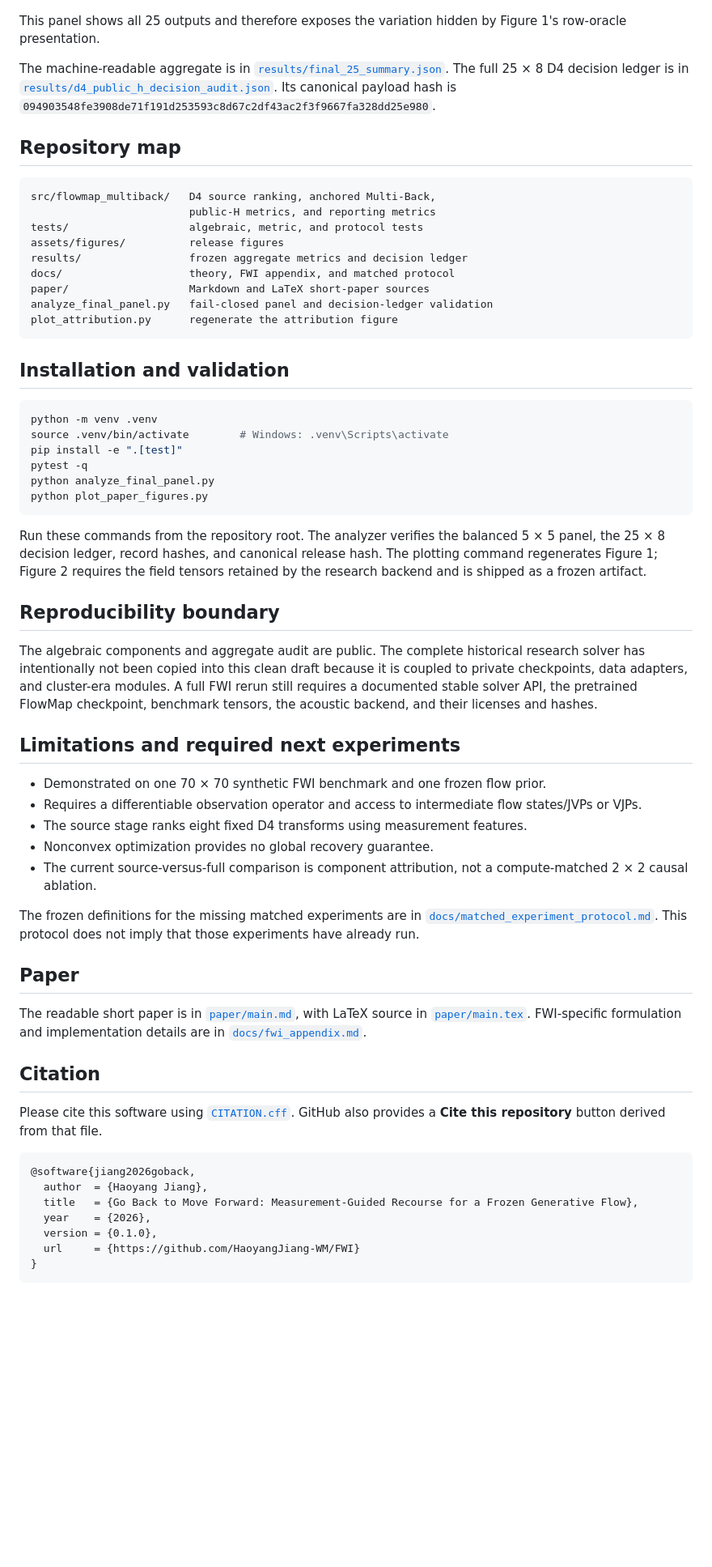
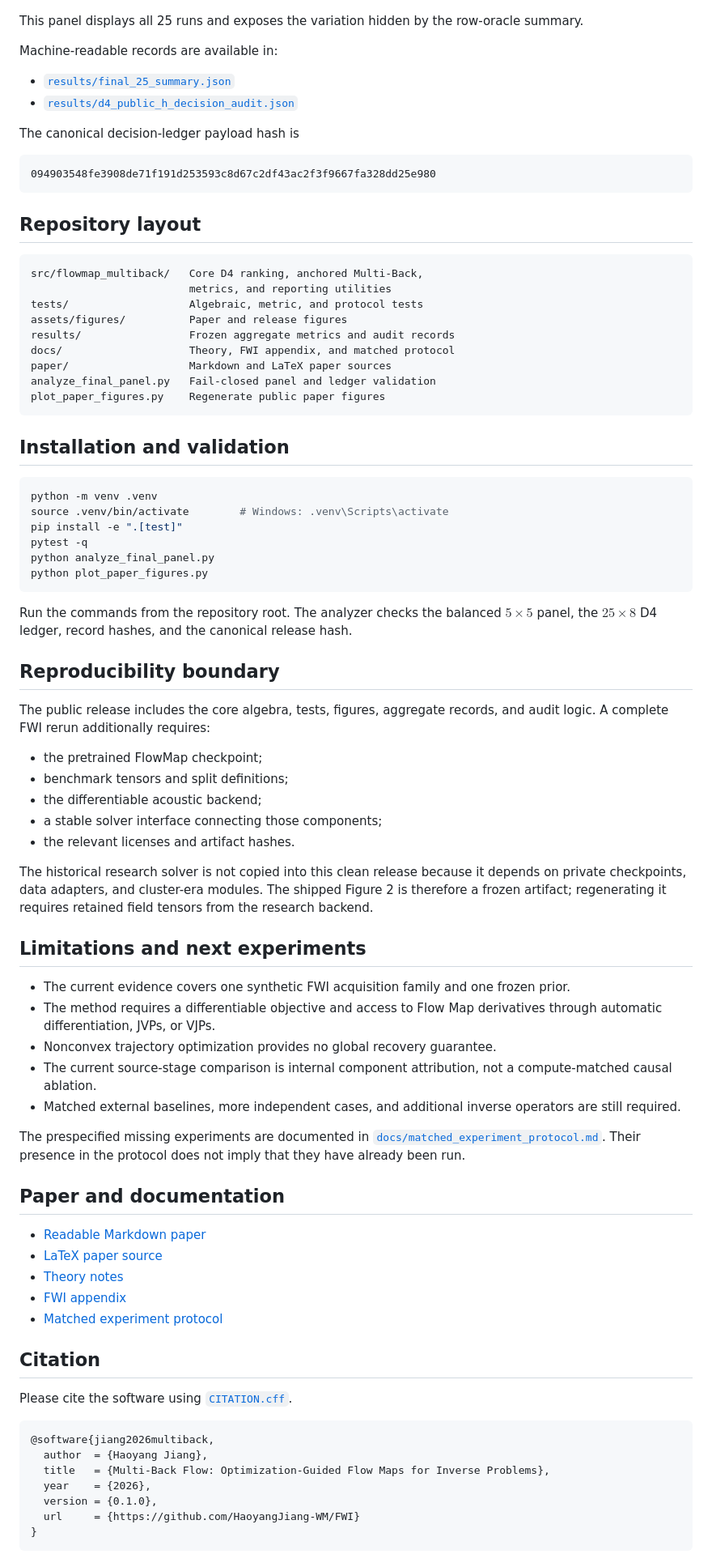
Before and after one commit to HaoyangJiang-WM/FWI, a Markdown page: README.md, the part around one of its changes. Shown at 81% size. Drawn GitHub-style; blank space fills up the shorter version.

Commit message:
Rewrite README around Multi-Back Flow

````diff
--- a/README.md
+++ b/README.md
@@ -94,22 +161,31 @@ The same six baselines are summarized quantitatively below; UPFWI is excluded fr
 
 ![Multi-seed reconstruction panel](assets/figures/multiseed_models.png)
 
-This panel shows all 25 outputs and therefore exposes the variation hidden by Figure 1's row-oracle presentation.
+This panel displays all 25 runs and exposes the variation hidden by the row-oracle summary.
 
-The machine-readable aggregate is in [`results/final_25_summary.json`](results/final_25_summary.json). The full 25 × 8 D4 decision ledger is in [`results/d4_public_h_decision_audit.json`](results/d4_public_h_decision_audit.json). Its canonical payload hash is `094903548fe3908de71f191d253593c8d67c2df43ac2f3f9667fa328dd25e980`.
+Machine-readable records are available in:
 
-## Repository map
+- [`results/final_25_summary.json`](results/final_25_summary.json)
+- [`results/d4_public_h_decision_audit.json`](results/d4_public_h_decision_audit.json)
+
+The canonical decision-ledger payload hash is
 
 ```text
-src/flowmap_multiback/   D4 source ranking, anchored Multi-Back,
-                         public-H metrics, and reporting metrics
-tests/                   algebraic, metric, and protocol tests
-assets/figures/          release figures
-results/                 frozen aggregate metrics and decision ledger
-docs/                    theory, FWI appendix, and matched protocol
-paper/                   Markdown and LaTeX short-paper sources
-analyze_final_panel.py   fail-closed panel and decision-ledger validation
-plot_attribution.py      regenerate the attribution figure
+094903548fe3908de71f191d253593c8d67c2df43ac2f3f9667fa328dd25e980
+```
+
+## Repository layout
+
+```text
+src/flowmap_multiback/   Core D4 ranking, anchored Multi-Back,
+                         metrics, and reporting utilities
+tests/                   Algebraic, metric, and protocol tests
+assets/figures/          Paper and release figures
+results/                 Frozen aggregate metrics and audit records
+docs/                    Theory, FWI appendix, and matched protocol
+paper/                   Markdown and LaTeX paper sources
+analyze_final_panel.py   Fail-closed panel and ledger validation
+plot_paper_figures.py    Regenerate public paper figures
 ```
 
 ## Installation and validation
@@ -123,34 +199,46 @@ python analyze_final_panel.py
 python plot_paper_figures.py
 ```
 
-Run these commands from the repository root. The analyzer verifies the balanced 5 × 5 panel, the 25 × 8 decision ledger, record hashes, and canonical release hash. The plotting command regenerates Figure 1; Figure 2 requires the field tensors retained by the research backend and is shipped as a frozen artifact.
+Run the commands from the repository root. The analyzer checks the balanced $5\times5$ panel, the $25\times8$ D4 ledger, record hashes, and the canonical release hash.
 
 ## Reproducibility boundary
 
-The algebraic components and aggregate audit are public. The complete historical research solver has intentionally not been copied into this clean draft because it is coupled to private checkpoints, data adapters, and cluster-era modules. A full FWI rerun still requires a documented stable solver API, the pretrained FlowMap checkpoint, benchmark tensors, the acoustic backend, and their licenses and hashes.
+The public release includes the core algebra, tests, figures, aggregate records, and audit logic. A complete FWI rerun additionally requires:
 
-## Limitations and required next experiments
+- the pretrained FlowMap checkpoint;
+- benchmark tensors and split definitions;
+- the differentiable acoustic backend;
+- a stable solver interface connecting those components;
+- the relevant licenses and artifact hashes.
 
-- Demonstrated on one 70 × 70 synthetic FWI benchmark and one frozen flow prior.
-- Requires a differentiable observation operator and access to intermediate flow states/JVPs or VJPs.
-- The source stage ranks eight fixed D4 transforms using measurement features.
-- Nonconvex optimization provides no global recovery guarantee.
-- The current source-versus-full comparison is component attribution, not a compute-matched 2 × 2 causal ablation.
+The historical research solver is not copied into this clean release because it depends on private checkpoints, data adapters, and cluster-era modules. The shipped Figure 2 is therefore a frozen artifact; regenerating it requires retained field tensors from the research backend.
 
-The frozen definitions for the missing matched experiments are in [`docs/matched_experiment_protocol.md`](docs/matched_experiment_protocol.md). This protocol does not imply that those experiments have already run.
+## Limitations and next experiments
 
-## Paper
+- The current evidence covers one synthetic FWI acquisition family and one frozen prior.
+- The method requires a differentiable objective and access to Flow Map derivatives through automatic differentiation, JVPs, or VJPs.
+- Nonconvex trajectory optimization provides no global recovery guarantee.
+- The current source-stage comparison is internal component attribution, not a compute-matched causal ablation.
+- Matched external baselines, more independent cases, and additional inverse operators are still required.
 
-The readable short paper is in [`paper/main.md`](paper/main.md), with LaTeX source in [`paper/main.tex`](paper/main.tex). FWI-specific formulation and implementation details are in [`docs/fwi_appendix.md`](docs/fwi_appendix.md).
+The prespecified missing experiments are documented in [`docs/matched_experiment_protocol.md`](docs/matched_experiment_protocol.md). Their presence in the protocol does not imply that they have already been run.
+
+## Paper and documentation
+
+- [Readable Markdown paper](paper/main.md)
+- [LaTeX paper source](paper/main.tex)
+- [Theory notes](docs/theory.md)
+- [FWI appendix](docs/fwi_appendix.md)
+- [Matched experiment protocol](docs/matched_experiment_protocol.md)
 
 ## Citation
 
-Please cite this software using [`CITATION.cff`](CITATION.cff). GitHub also provides a **Cite this repository** button derived from that file.
+Please cite the software using [`CITATION.cff`](CITATION.cff).
 
 ```bibtex
-@software{jiang2026goback,
+@software{jiang2026multiback,
   author  = {Haoyang Jiang},
-  title   = {Go Back to Move Forward: Measurement-Guided Recourse for a Frozen Generative Flow},
+  title   = {Multi-Back Flow: Optimization-Guided Flow Maps for Inverse Problems},
   year    = {2026},
   version = {0.1.0},
   url     = {https://github.com/HaoyangJiang-WM/FWI}
````
Also changed, not shown: other parts of README.md (+110 -43 lines).
